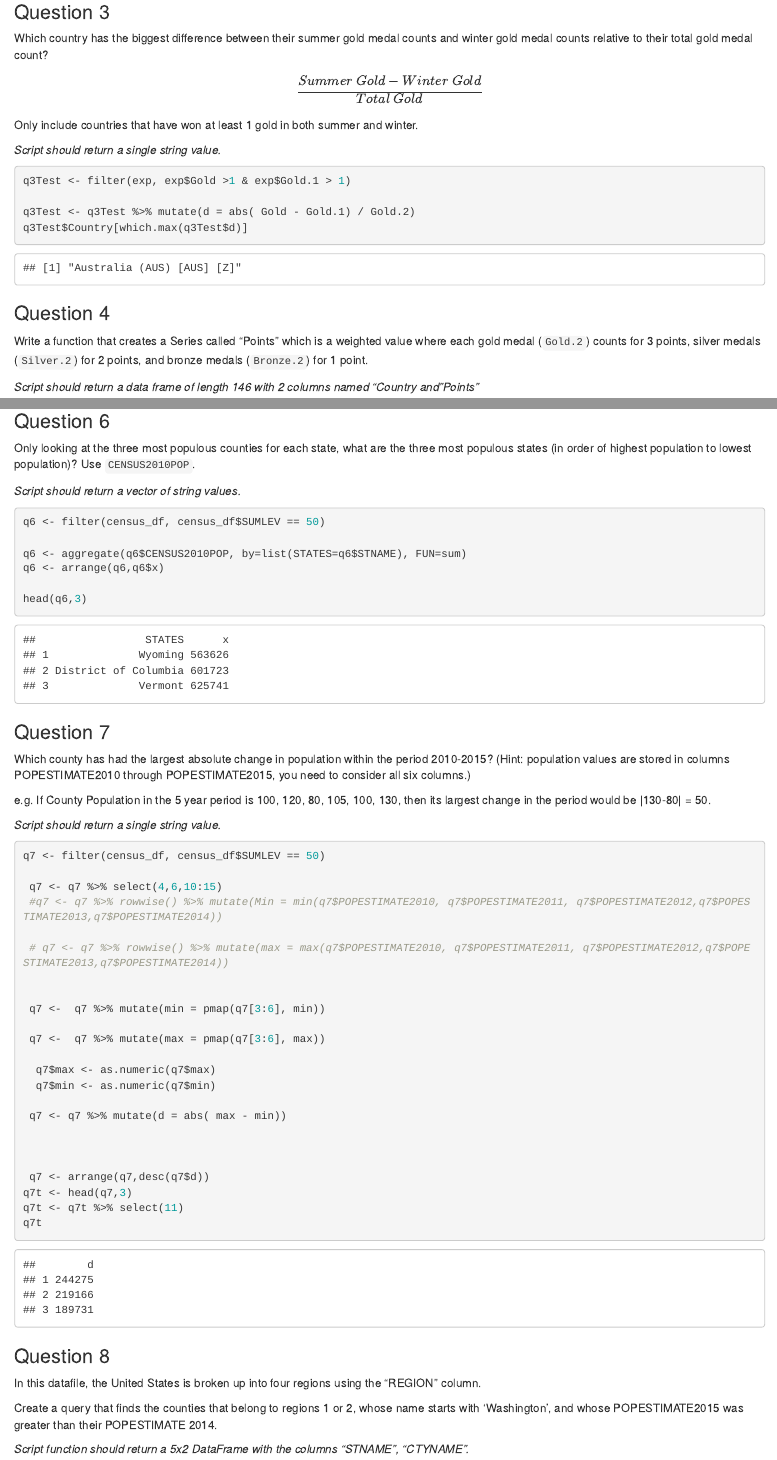
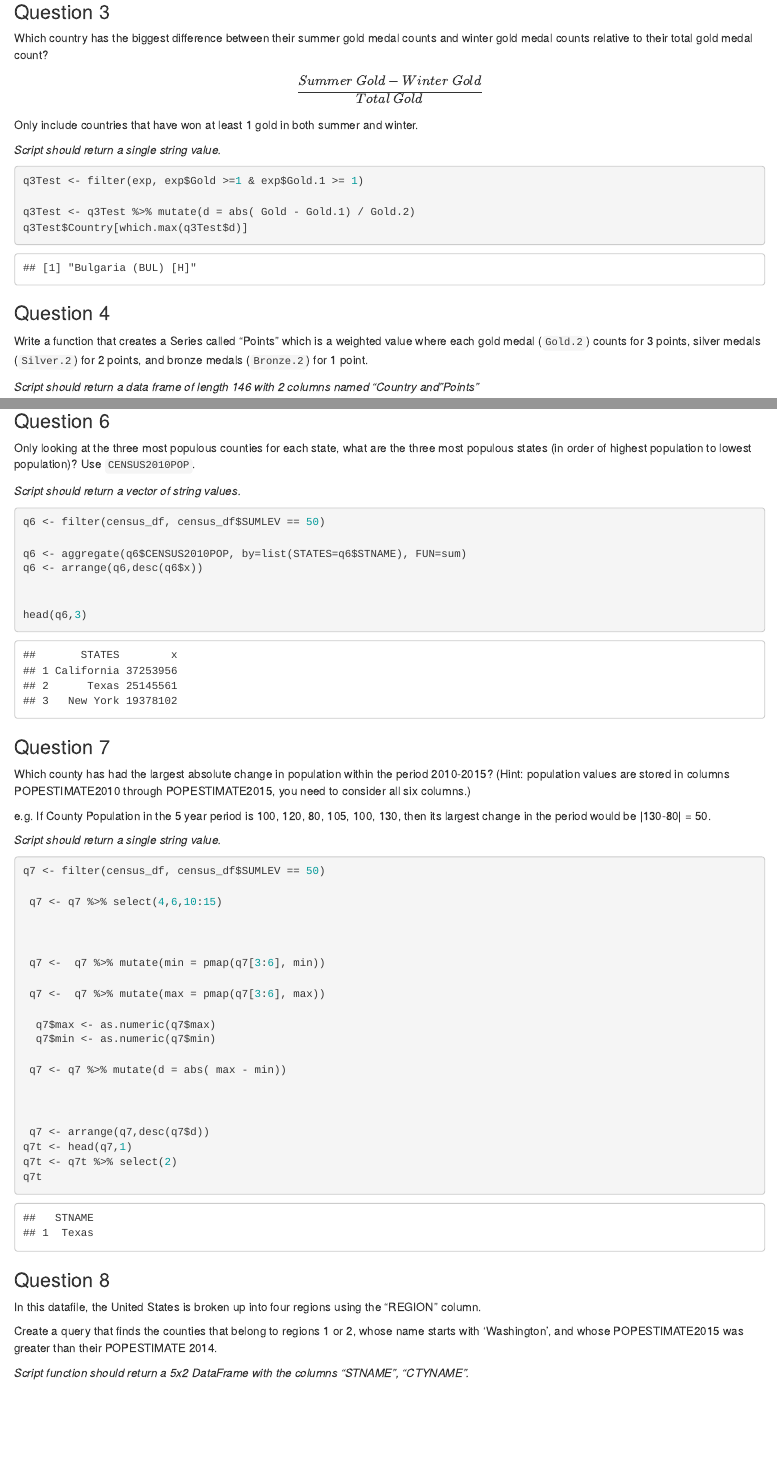
Before and after one commit to faisal1995/FHDortmund_R, an R Markdown document (R introduction assignment.Rmd): the page in a window 1100 px wide, from 1470 px down, and a second part further down, joined at a grey line. Rendered offline with R 4.5, knitr and Pandoc, with nearby package versions; some code elsewhere in the file could not run offline.

Commit message:
Latest 9-12

````diff
--- a/R introduction assignment.Rmd
+++ b/R introduction assignment.Rmd
@@ -101,7 +101,7 @@
 
 ```{r}
 
-q3Test <- filter(exp, exp$Gold >1 & exp$Gold.1 > 1)
+q3Test <- filter(exp, exp$Gold >=1 & exp$Gold.1 >= 1)
 
 q3Test <- q3Test %>% mutate(d = abs( Gold - Gold.1) / Gold.2)
 q3Test$Country[which.max(q3Test$d)]
@@ -167,7 +167,8 @@
 q6 <- filter(census_df, census_df$SUMLEV == 50)
 
 q6 <- aggregate(q6$CENSUS2010POP, by=list(STATES=q6$STNAME), FUN=sum)
-q6 <- arrange(q6,q6$x)
+q6 <- arrange(q6,desc(q6$x))
+
 
 head(q6,3)
 
@@ -187,9 +188,7 @@
 q7 <- filter(census_df, census_df$SUMLEV == 50)
 
  q7 <- q7 %>% select(4,6,10:15)
- #q7 <- q7 %>% rowwise() %>% mutate(Min = min(q7$POPESTIMATE2010, q7$POPESTIMATE2011, q7$POPESTIMATE2012,q7$POPESTIMATE2013,q7$POPESTIMATE2014))
 
- # q7 <- q7 %>% rowwise() %>% mutate(max = max(q7$POPESTIMATE2010, q7$POPESTIMATE2011, q7$POPESTIMATE2012,q7$POPESTIMATE2013,q7$POPESTIMATE2014))
 
 
  q7 <-  q7 %>% mutate(min = pmap(q7[3:6], min))
@@ -204,8 +203,8 @@
 
 
  q7 <- arrange(q7,desc(q7$d))
-q7t <- head(q7,3)
-q7t <- q7t %>% select(11)
+q7t <- head(q7,1)
+q7t <- q7t %>% select(2)
 q7t
 
 ```
````
